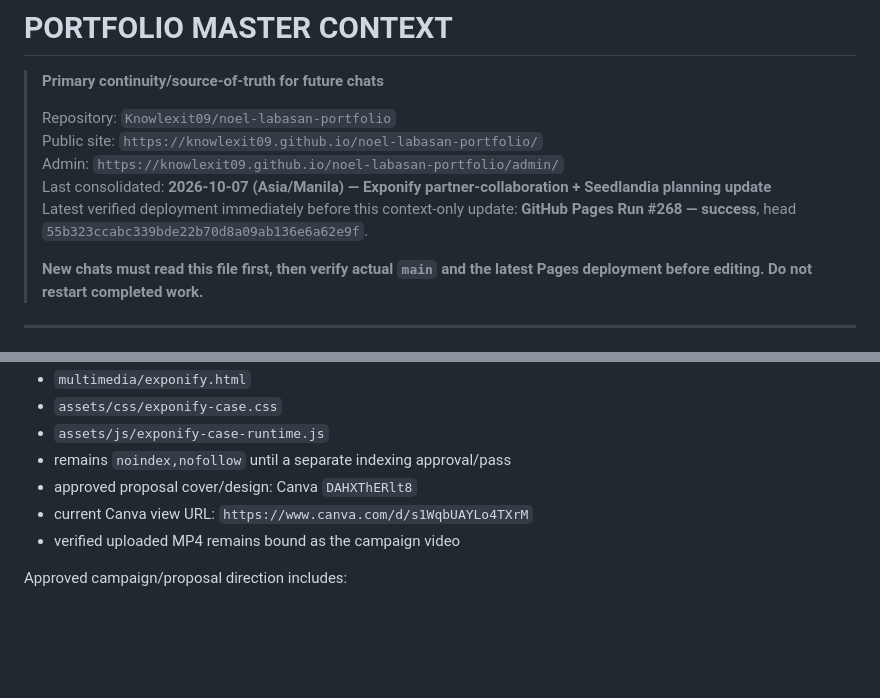
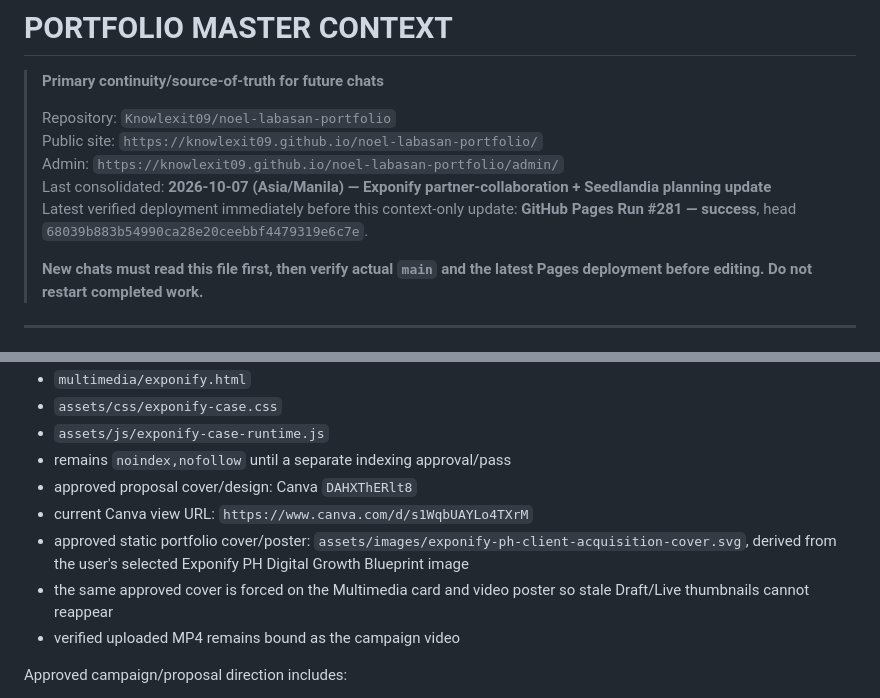
Before and after one commit to Knowlexit09/noel-labasan-portfolio, a Markdown page: PORTFOLIO_MASTER_CONTEXT.md, 2 parts joined by grey strips. GitHub-like rendering; blank space fills up the shorter version.

Commit message:
Record final Exponify cover and poster fix

```diff
--- a/PORTFOLIO_MASTER_CONTEXT.md
+++ b/PORTFOLIO_MASTER_CONTEXT.md
@@ -6,7 +6,7 @@
 > Public site: `https://knowlexit09.github.io/noel-labasan-portfolio/`
 > Admin: `https://knowlexit09.github.io/noel-labasan-portfolio/admin/`
 > Last consolidated: **2026-10-07 (Asia/Manila) — Exponify partner-collaboration + Seedlandia planning update**
-> Latest verified deployment immediately before this context-only update: **GitHub Pages Run #268 — success**, head `55b323ccabc339bde22b70d8a09ab136e6a62e9f`.
+> Latest verified deployment immediately before this context-only update: **GitHub Pages Run #281 — success**, head `68039b883b54990ca28e20ceebbf4479319e6c7e`.
 >
 > **New chats must read this file first, then verify actual `main` and the latest Pages deployment before editing. Do not restart completed work.**
 
@@ -275,6 +275,8 @@ Case:
 - remains `noindex,nofollow` until a separate indexing approval/pass
 - approved proposal cover/design: Canva `DAHXThERlt8`
 - current Canva view URL: `https://www.canva.com/d/s1WqbUAYLo4TXrM`
+- approved static portfolio cover/poster: `assets/images/exponify-ph-client-acquisition-cover.svg`, derived from the user's selected Exponify PH Digital Growth Blueprint image
+- the same approved cover is forced on the Multimedia card and video poster so stale Draft/Live thumbnails cannot reappear
 - verified uploaded MP4 remains bound as the campaign video
 
 Approved campaign/proposal direction includes:
```
